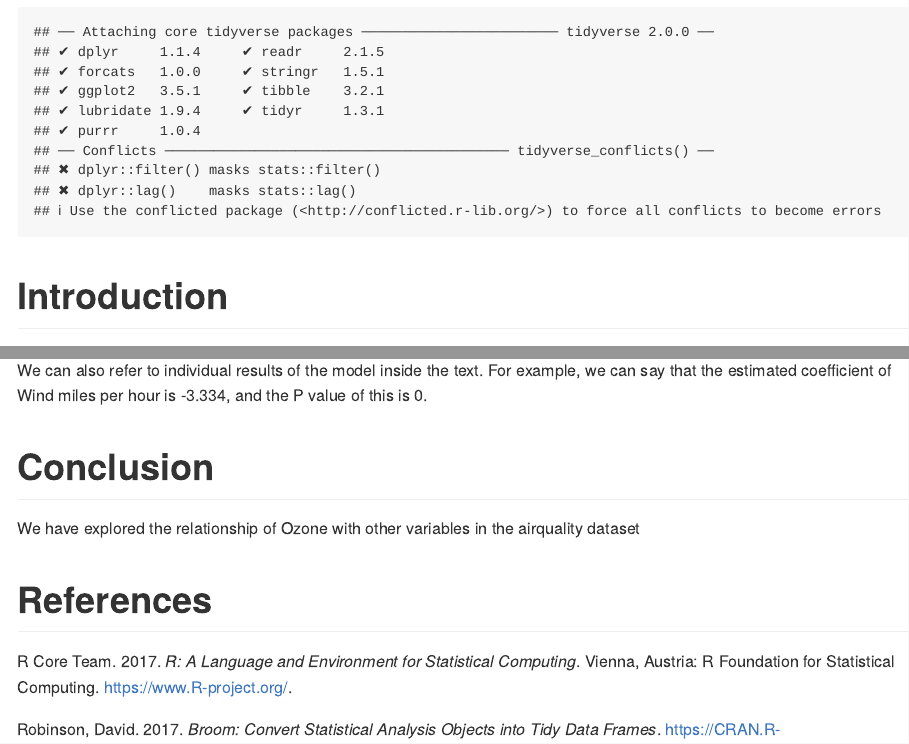
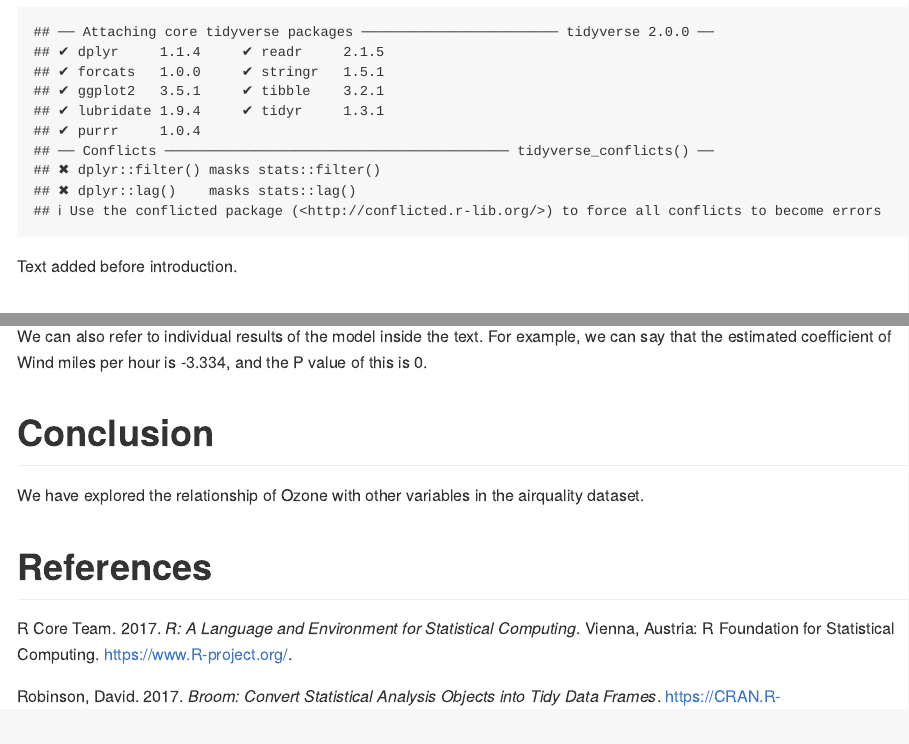
Before and after one commit to njtierney/forkrmd, an R Markdown document (fork.Rmd): the page in a window 1100 px wide, from 210 px down, and a second part further down, joined at a grey line. Rendered offline with R 4.5, knitr and Pandoc, with nearby package versions.

Commit message:
Commited

````diff
--- a/fork.Rmd
+++ b/fork.Rmd
@@ -18,6 +18,7 @@ knitr::opts_chunk$set(echo = TRUE,
 library(tidyverse)
 
 ```
+Text added before introduction.
 
 
 # Introduction
@@ -123,7 +124,7 @@ We can also refer to individual results of the model inside the text. For exampl
 
 # Conclusion
 
-We have explored the relationship of Ozone with other variables in the airquality dataset
+We have explored the relationship of Ozone with other variables in the airquality dataset.
 
 # References
 
````
